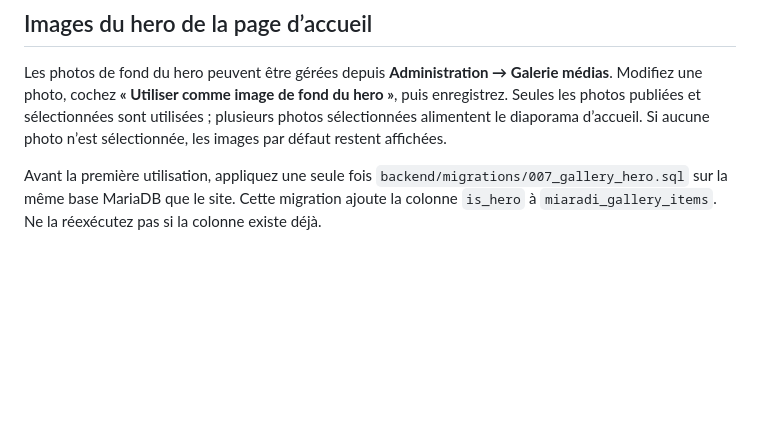
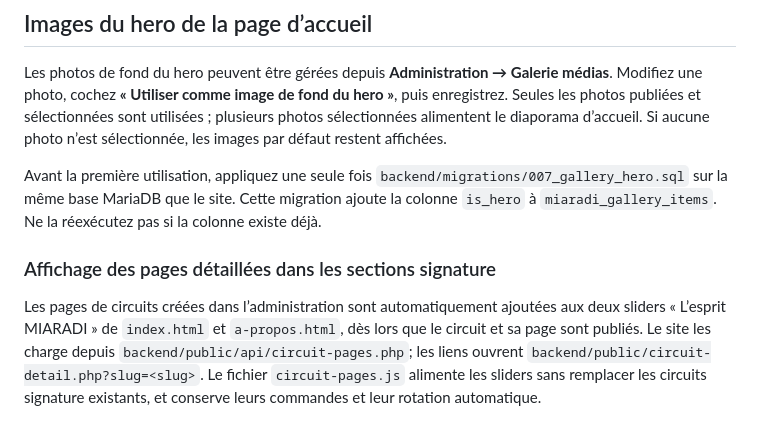
Before and after one commit to zagarino0/miaradi-travel, a Markdown page: README.md, the part around the change. Drawn GitHub-style; blank space fills up the shorter version.

Commit message:
docs(site): explain dynamic signature circuit sections

```diff
--- a/README.md
+++ b/README.md
@@ -96,3 +96,8 @@ L'API publique `backend/public/api/gallery.php` conserve le fonctionnement de la
 Les photos de fond du hero peuvent être gérées depuis **Administration → Galerie médias**. Modifiez une photo, cochez **« Utiliser comme image de fond du hero »**, puis enregistrez. Seules les photos publiées et sélectionnées sont utilisées ; plusieurs photos sélectionnées alimentent le diaporama d’accueil. Si aucune photo n’est sélectionnée, les images par défaut restent affichées.
 
 Avant la première utilisation, appliquez une seule fois `backend/migrations/007_gallery_hero.sql` sur la même base MariaDB que le site. Cette migration ajoute la colonne `is_hero` à `miaradi_gallery_items`. Ne la réexécutez pas si la colonne existe déjà.
+
+
+### Affichage des pages détaillées dans les sections signature
+
+Les pages de circuits créées dans l’administration sont automatiquement ajoutées aux deux sliders « L’esprit MIARADI » de `index.html` et `a-propos.html`, dès lors que le circuit et sa page sont publiés. Le site les charge depuis `backend/public/api/circuit-pages.php`; les liens ouvrent `backend/public/circuit-detail.php?slug=<slug>`. Le fichier `circuit-pages.js` alimente les sliders sans remplacer les circuits signature existants, et conserve leurs commandes et leur rotation automatique.
```
